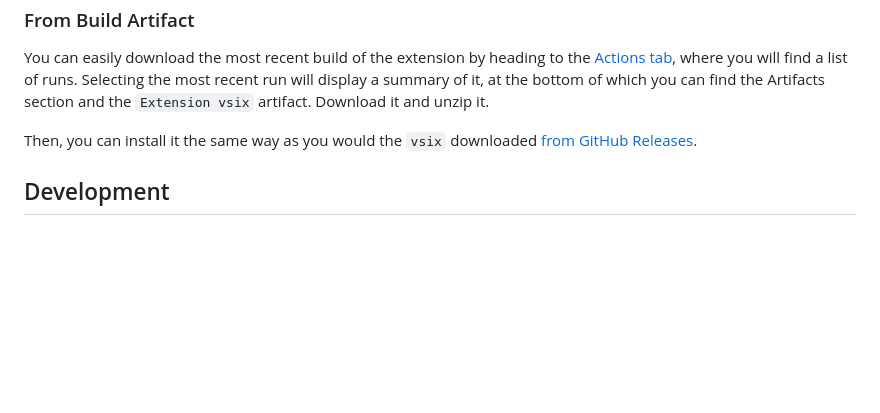
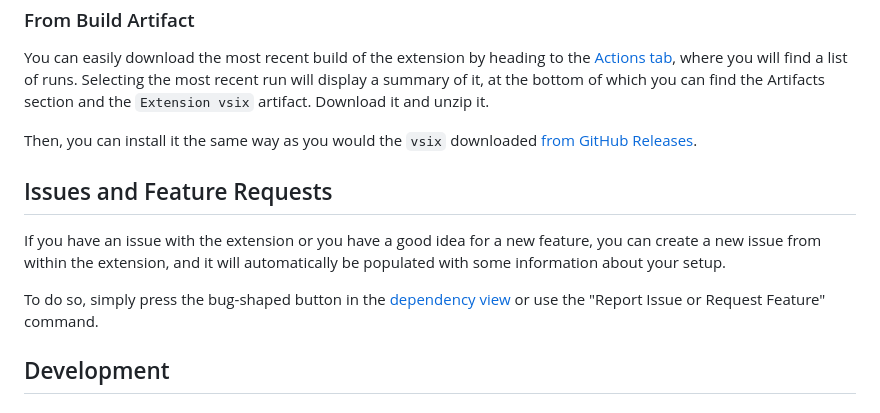
Before and after one commit to flowr-analysis/vscode-flowr, a Markdown page: README.md, the part around the change. GitHub-like rendering; blank space fills up the shorter version.

Commit message:
info about issues and feature requests

```diff
--- a/README.md
+++ b/README.md
@@ -92,6 +92,11 @@ You can easily download the most recent build of the extension by heading to the
 
 Then, you can install it the same way as you would the `vsix` downloaded [from GitHub Releases](#from-github-release).
 
+## Issues and Feature Requests
+If you have an issue with the extension or you have a good idea for a new feature, you can create a new issue from within the extension, and it will automatically be populated with some information about your setup.
+
+To do so, simply press the bug-shaped button in the [dependency view](#dependency-view) or use the "Report Issue or Request Feature" command.
+
 ## Development
 
 ### Building and Running from Source
```
